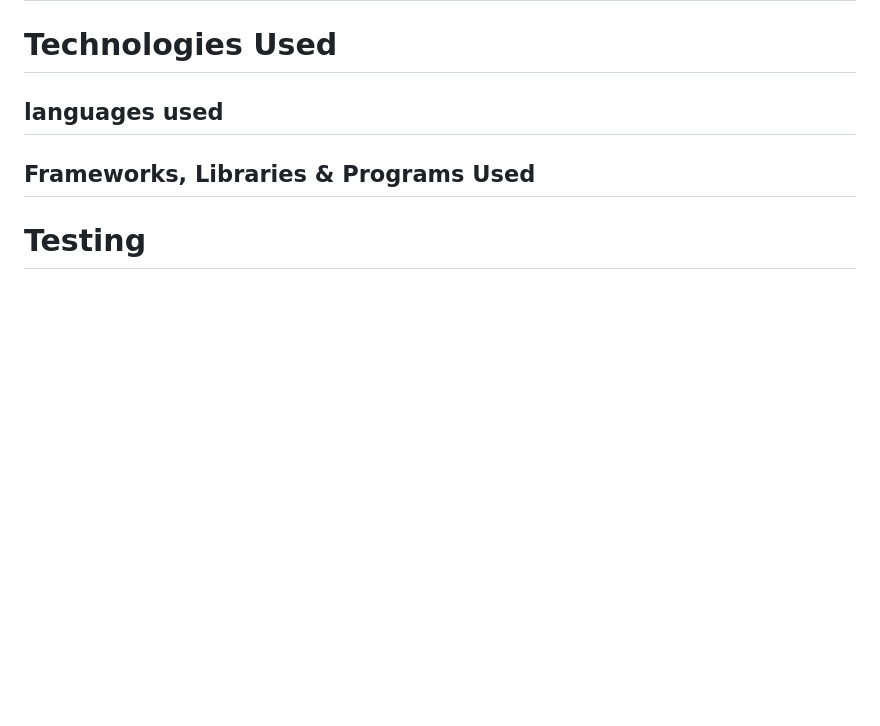
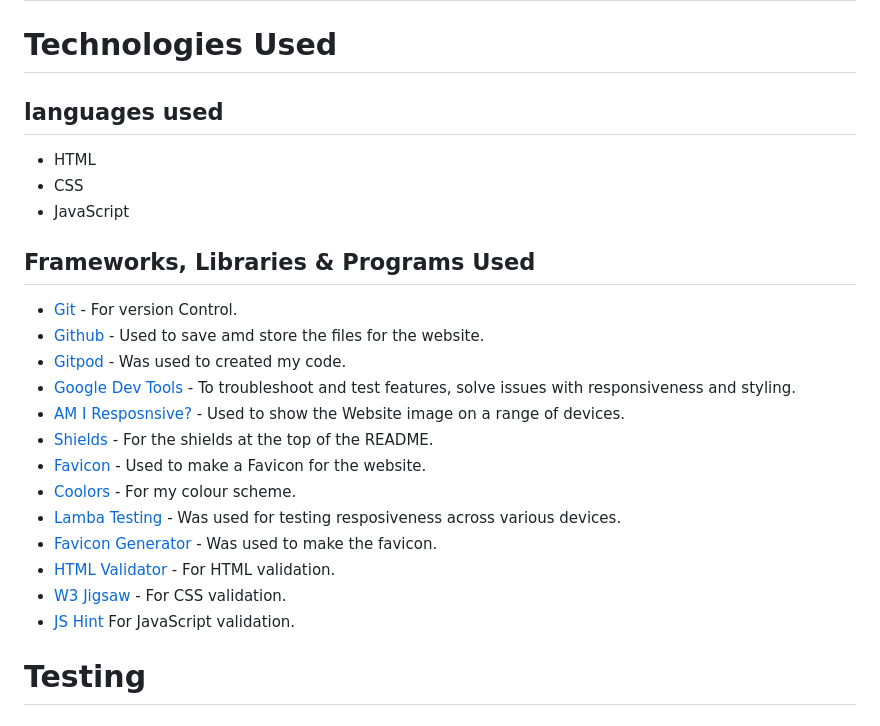
Before and after one commit to 0NETRUNNER/RockPaperScissorsLizardSpockPP2, a Markdown page: README.md, the part around the change. Drawn GitHub-style; blank space fills up the shorter version.

Commit message:
Update technologies used section

```diff
--- a/README.md
+++ b/README.md
@@ -76,7 +76,26 @@
 
 ## languages used
 
+ * HTML
+ * CSS
+ * JavaScript
+
 ## Frameworks, Libraries & Programs Used
+   * [Git](https://git-scm.com/) - For version Control.
+   * [Github](https://github.com/) - Used to save amd store the files for the website.
+   * [Gitpod](https://www.gitpod.io/) - Was used to created my code.
+   * [Google Dev Tools](https://developer.chrome.com/docs/devtools/) - To troubleshoot and test features, solve issues with responsiveness and styling.
+   * [AM I Resposnsive?](https://amiresponsive.co.uk/) - Used to show the Website image on a range of devices.
+   * [Shields](https://shields.io/) - For the shields at the top of the README.
+   * [Favicon](https://www.favicon-generator.org/) - Used to make a Favicon for the website.
+   * [Coolors](https://coolors.co/808080-ff0000-ffffff-f5f5f5-000000) - For my colour scheme.
+   * [Lamba Testing](https://www.lambdatest.com/?fp_ref=ngan15&gclid=Cj0KCQjwocShBhCOARIsAFVYq0i7XM8lENlC8yIrumBcCkS42VLHZfT6Fjc5waFzBGuNk6OCc7kIBFUaAou3EALw_wcB) - Was used for testing resposiveness across various devices.
+   * [Favicon Generator](https://www.favicon-generator.org/) - Was
+ used to make the favicon.
+   * [HTML Validator](https://validator.w3.org/) - For HTML validation.
+   * [W3 Jigsaw](https://jigsaw.w3.org/css-validator/) - For CSS validation.
+   * [JS Hint](https://jshint.com/) For JavaScript validation.
+
 
 # Testing
 
```
